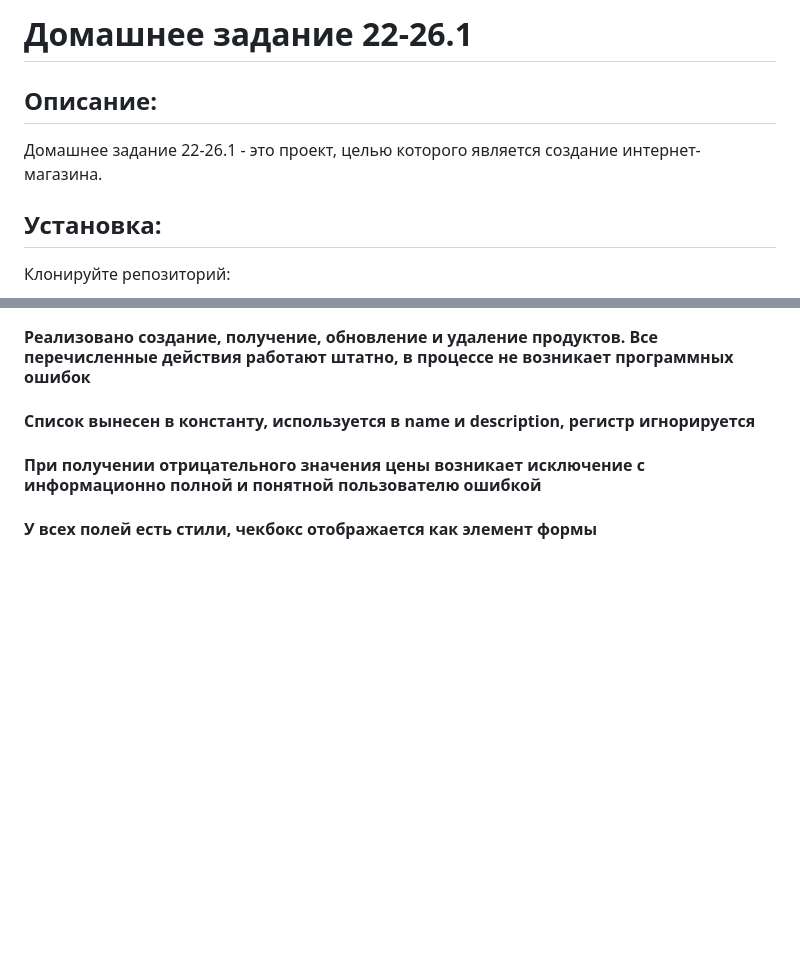
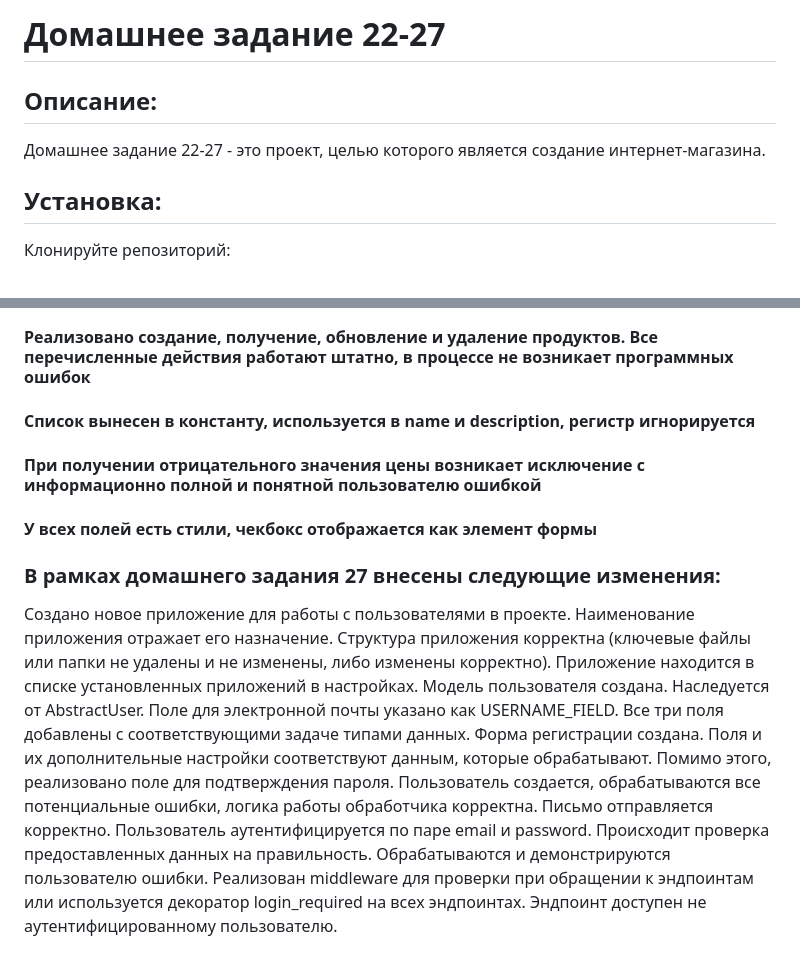
Before and after one commit to Rustam-7-7-7/D.Z.22, a Markdown page: README.md, 2 parts joined by grey strips. Rendered like a GitHub page; blank space fills up the shorter version.

Commit message:
homework_27 done

```diff
--- a/README.md
+++ b/README.md
@@ -1,8 +1,8 @@
-# Домашнее задание 22-26.1
+# Домашнее задание 22-27
 
 ## Описание:
 
-Домашнее задание 22-26.1 - это проект, целью которого
+Домашнее задание 22-27 - это проект, целью которого
 является создание интернет-магазина.
 
 
@@ -235,3 +235,18 @@ include
 #### Список вынесен в константу, используется в name и description, регистр игнорируется
 #### При получении отрицательного значения цены возникает исключение с информационно полной и понятной пользователю ошибкой
 #### У всех полей есть стили, чекбокс отображается как элемент формы
+
+
+### В рамках домашнего задания 27 внесены следующие изменения:
+
+Создано новое приложение для работы с пользователями в проекте.
+Наименование приложения отражает его назначение.
+Структура приложения корректна (ключевые файлы или папки не удалены и не изменены, либо изменены корректно). Приложение находится в списке установленных приложений в настройках.
+Модель пользователя создана. Наследуется от AbstractUser. Поле для электронной почты указано как USERNAME_FIELD.
+Все три поля добавлены с соответствующими задаче типами данных.
+Форма регистрации создана. Поля и их дополнительные настройки соответствуют данным, которые обрабатывают. Помимо этого, реализовано поле для подтверждения пароля.
+Пользователь создается, обрабатываются все потенциальные ошибки, логика работы обработчика корректна.
+Письмо отправляется корректно.
+Пользователь аутентифицируется по паре email и password. Происходит проверка предоставленных данных на правильность. Обрабатываются и демонстрируются пользователю ошибки.
+Реализован middleware для проверки при обращении к эндпоинтам или используется декоратор login_required на всех эндпоинтах.
+Эндпоинт доступен не аутентифицированному пользователю.
```
